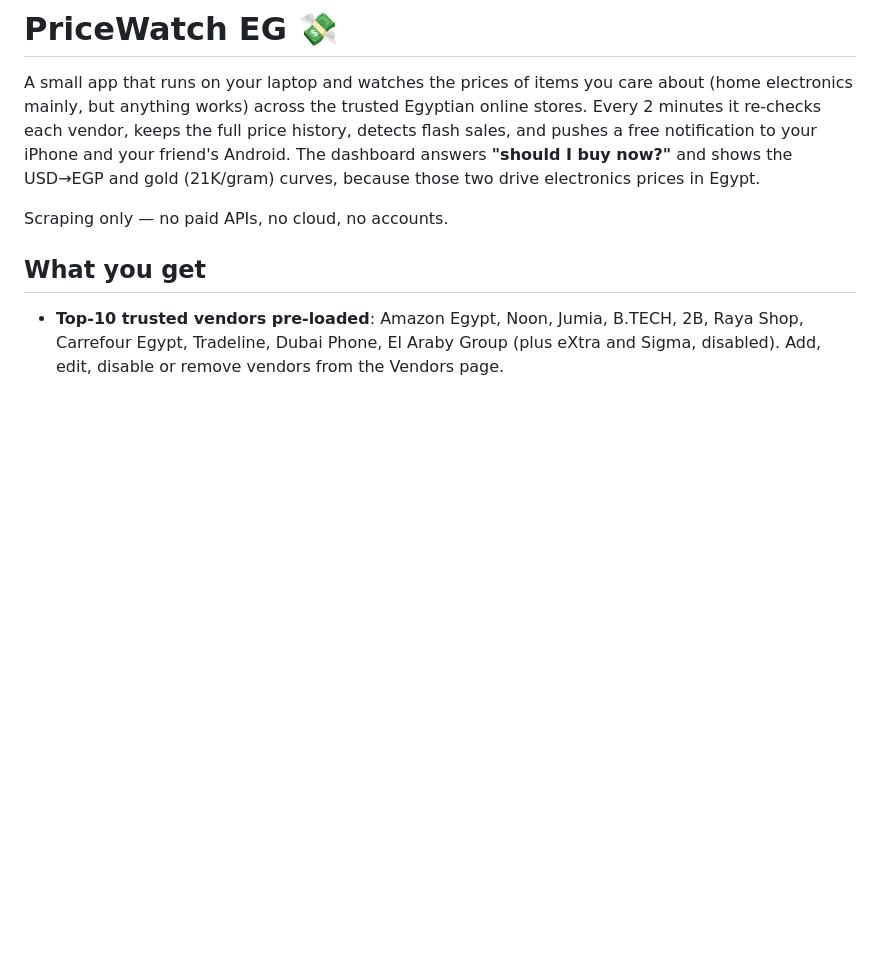
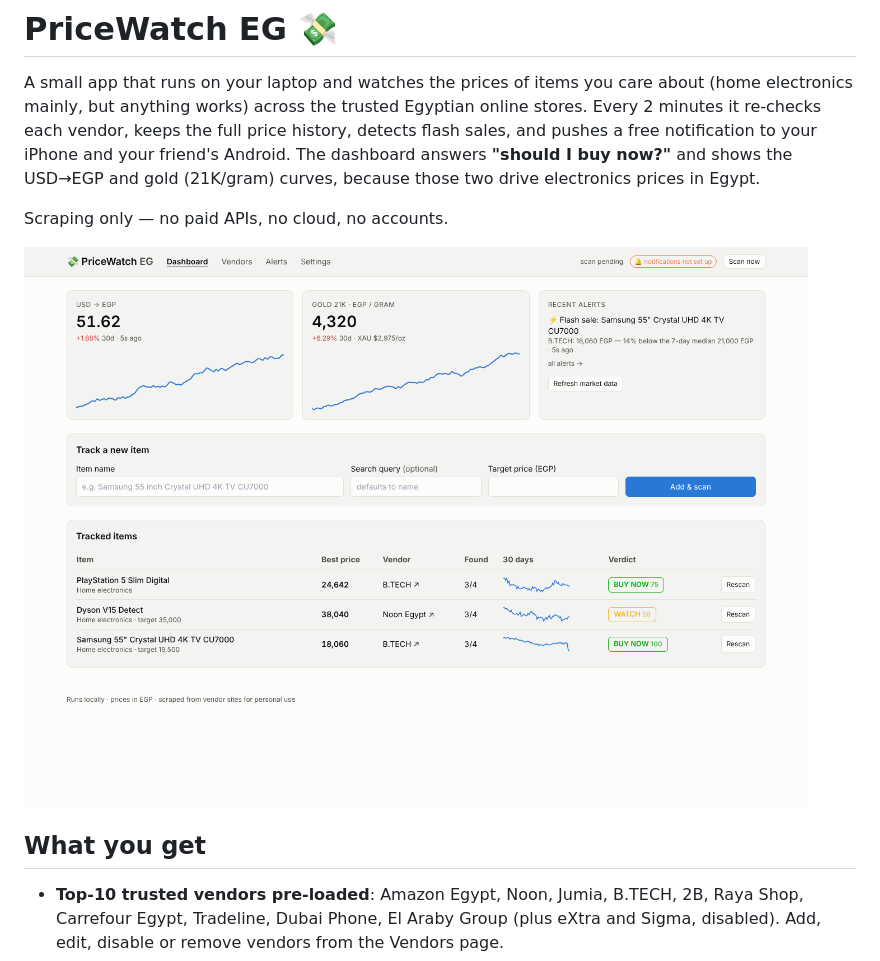
Before and after one commit to Ahmedhassan225/pricewatch-eg, a Markdown page: README.md, the part around the change. Rendered like a GitHub page; pictures changed too: docs/screenshots/dashboard.png (added); blank space fills up the shorter version.

Commit message:
Add screenshots, tidy target price field
Co-Authored-By: Claude Fable 5.1 <noreply@anthropic.com>
Claude-Session: https://claude.ai/code/session_01BbVrXjWQEZGToMcGWSUGNG

```diff
--- a/README.md
+++ b/README.md
@@ -8,6 +8,8 @@ The dashboard answers **"should I buy now?"** and shows the USD→EGP and gold (
 curves, because those two drive electronics prices in Egypt.
 
 Scraping only — no paid APIs, no cloud, no accounts.
+
+![dashboard](docs/screenshots/dashboard.png)
 
 ## What you get
 - **Top-10 trusted vendors pre-loaded**: Amazon Egypt, Noon, Jumia, B.TECH, 2B, Raya Shop,
```
Also changed, not shown: docs/screenshots/item.png (added), docs/screenshots/vendors.png (added), 1 other file.
